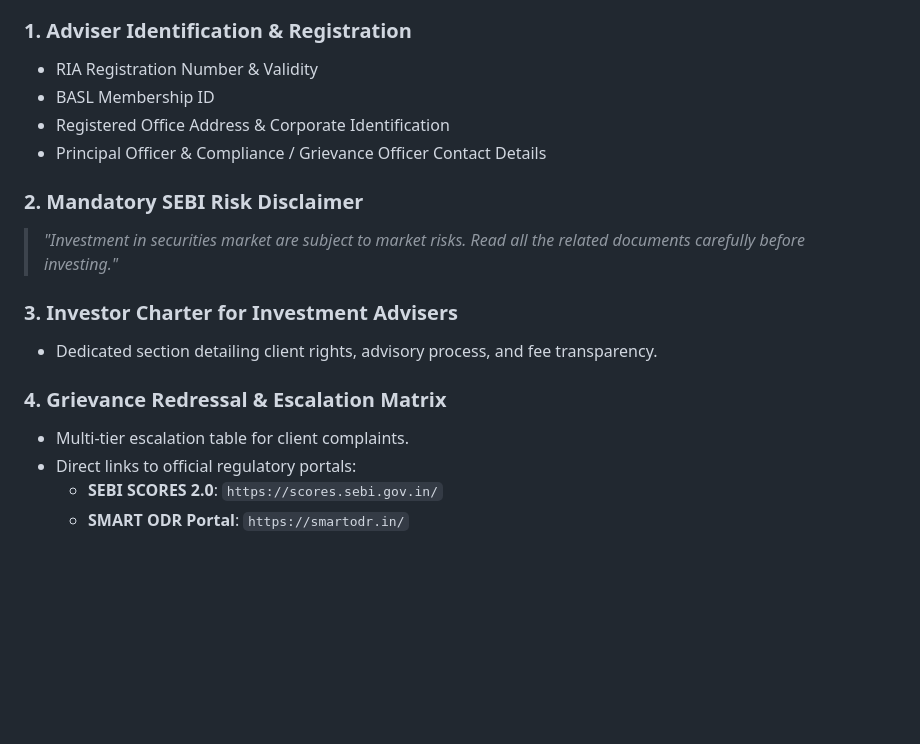
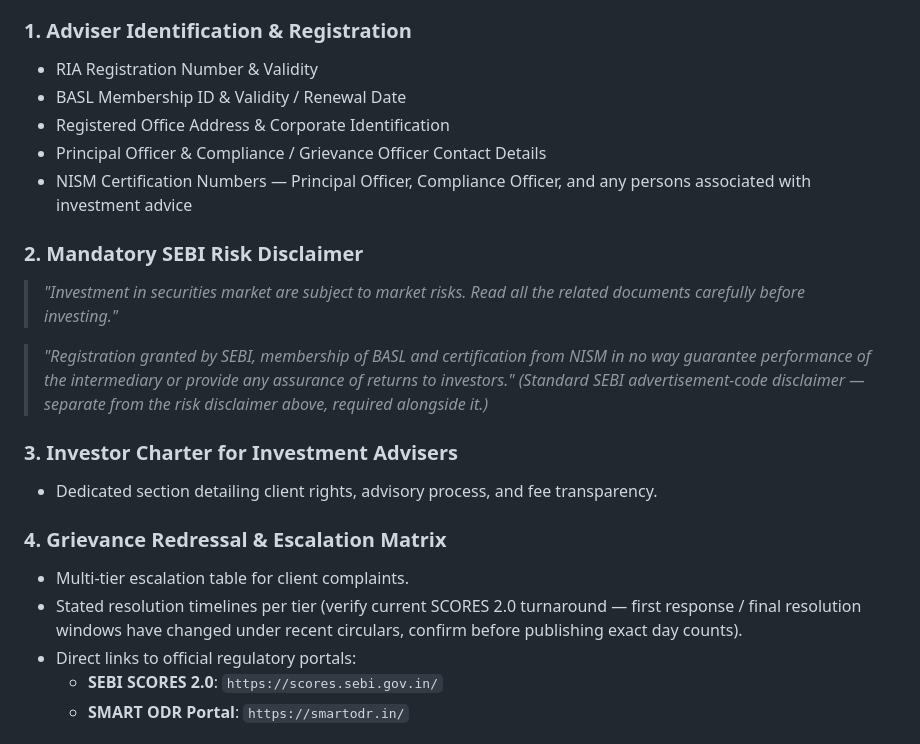
Before and after one commit to toocels/finance, a Markdown page: README.md, the part around one of its changes. Drawn GitHub-style; blank space fills up the shorter version.

```diff
--- a/README.md
+++ b/README.md
@@ -52,18 +52,23 @@ The page incorporates all mandatory sections required for SEBI-registered invest
 
 ### 1. Adviser Identification & Registration
 * RIA Registration Number & Validity
-* BASL Membership ID
+* BASL Membership ID & Validity / Renewal Date
 * Registered Office Address & Corporate Identification
 * Principal Officer & Compliance / Grievance Officer Contact Details
+* NISM Certification Numbers — Principal Officer, Compliance Officer, and any persons associated with investment advice
 
 ### 2. Mandatory SEBI Risk Disclaimer
 > *"Investment in securities market are subject to market risks. Read all the related documents carefully before investing."*
+
+> *"Registration granted by SEBI, membership of BASL and certification from NISM in no way guarantee performance of the intermediary or provide any assurance of returns to investors."*
+*(Standard SEBI advertisement-code disclaimer — separate from the risk disclaimer above, required alongside it.)*
 
 ### 3. Investor Charter for Investment Advisers
 * Dedicated section detailing client rights, advisory process, and fee transparency.
 
 ### 4. Grievance Redressal & Escalation Matrix
 * Multi-tier escalation table for client complaints.
+* Stated resolution timelines per tier (verify current SCORES 2.0 turnaround — first response / final resolution windows have changed under recent circulars, confirm before publishing exact day counts).
 * Direct links to official regulatory portals:
   * **SEBI SCORES 2.0**: `https://scores.sebi.gov.in/`
   * **SMART ODR Portal**: `https://smartodr.in/`
```
Also changed, not shown: other parts of README.md (+29 -4 lines).
